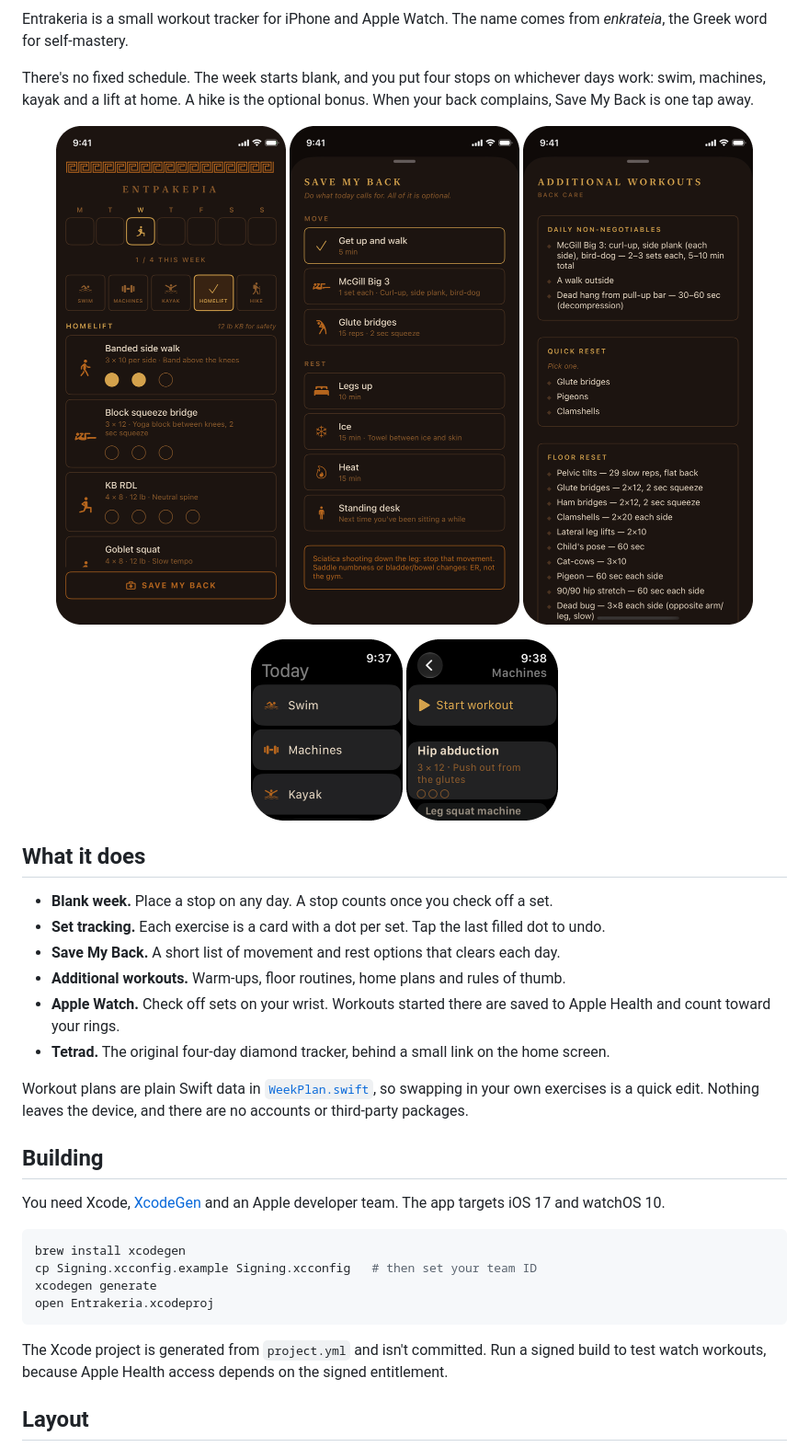
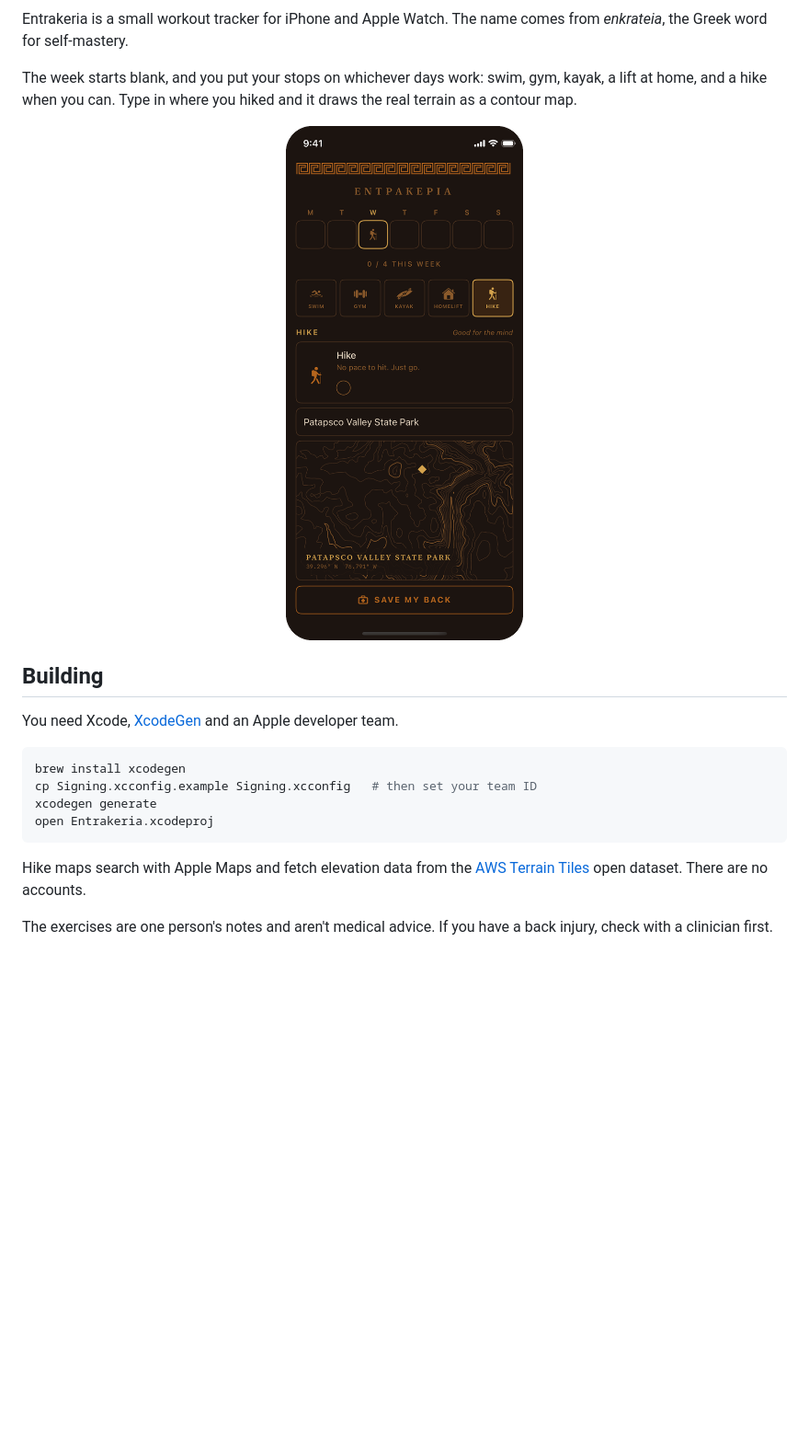
Before and after one commit to ppvictoratos/entrakeria, a Markdown page: README.md, the part around one of its changes. Shown at 92% size. Rendered like a GitHub page; pictures changed too: docs/back.png (deleted), docs/extras.png (deleted), docs/hike.png (added); blank space fills up the shorter version.

Commit message:
Add stats log, Health import and hike maps; shorten README

````diff
--- a/README.md
+++ b/README.md
@@ -4,32 +4,15 @@
 
 Entrakeria is a small workout tracker for iPhone and Apple Watch. The name comes from *enkrateia*, the Greek word for self-mastery.
 
-There's no fixed schedule. The week starts blank, and you put four stops on whichever days work: swim, machines, kayak and a lift at home. A hike is the optional bonus. When your back complains, Save My Back is one tap away.
+The week starts blank, and you put your stops on whichever days work: swim, gym, kayak, a lift at home, and a hike when you can. Type in where you hiked and it draws the real terrain as a contour map.
 
 <p align="center">
-  <img src="docs/week.png" alt="Week view with a home lift in progress" width="250">
-  <img src="docs/back.png" alt="Save My Back checklist" width="250">
-  <img src="docs/extras.png" alt="Additional workouts list" width="250">
+  <img src="docs/hike.png" alt="A hike at Patapsco Valley State Park with its contour map" width="300">
 </p>
-<p align="center">
-  <img src="docs/watch-home.png" alt="Stop list on Apple Watch" width="165">
-  <img src="docs/watch-stop.png" alt="A stop on Apple Watch with Start workout" width="165">
-</p>
-
-## What it does
-
-- **Blank week.** Place a stop on any day. A stop counts once you check off a set.
-- **Set tracking.** Each exercise is a card with a dot per set. Tap the last filled dot to undo.
-- **Save My Back.** A short list of movement and rest options that clears each day.
-- **Additional workouts.** Warm-ups, floor routines, home plans and rules of thumb.
-- **Apple Watch.** Check off sets on your wrist. Workouts started there are saved to Apple Health and count toward your rings.
-- **Tetrad.** The original four-day diamond tracker, behind a small link on the home screen.
-
-Workout plans are plain Swift data in [`WeekPlan.swift`](WeekPlan.swift), so swapping in your own exercises is a quick edit. Nothing leaves the device, and there are no accounts or third-party packages.
 
 ## Building
 
-You need Xcode, [XcodeGen](https://github.com/yonaskolb/XcodeGen) and an Apple developer team. The app targets iOS 17 and watchOS 10.
+You need Xcode, [XcodeGen](https://github.com/yonaskolb/XcodeGen) and an Apple developer team.
 
 ```sh
 brew install xcodegen
@@ -38,7 +21,7 @@ xcodegen generate
 open Entrakeria.xcodeproj
 ```
 
-The Xcode project is generated from `project.yml` and isn't committed. Run a signed build to test watch workouts, because Apple Health access depends on the signed entitlement.
+Hike maps search with Apple Maps and fetch elevation data from the [AWS Terrain Tiles](https://registry.opendata.aws/terrain-tiles/) open dataset. There are no accounts.
 
-## Layout
+The exercises are one person's notes and aren't medical advice. If you have a back injury, check with a clinician first.
 
````
Also changed, not shown: other parts of README.md (+1 -21 lines), 12 other files.
